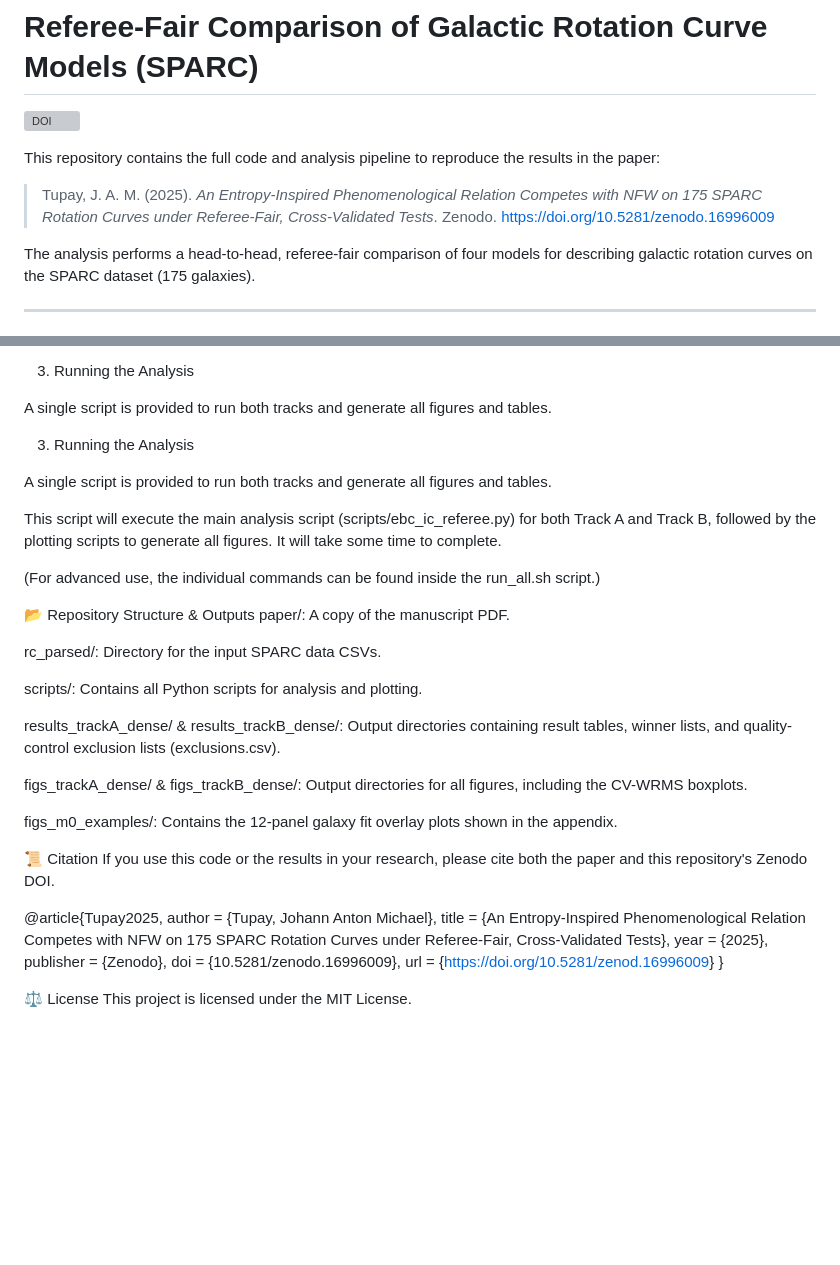
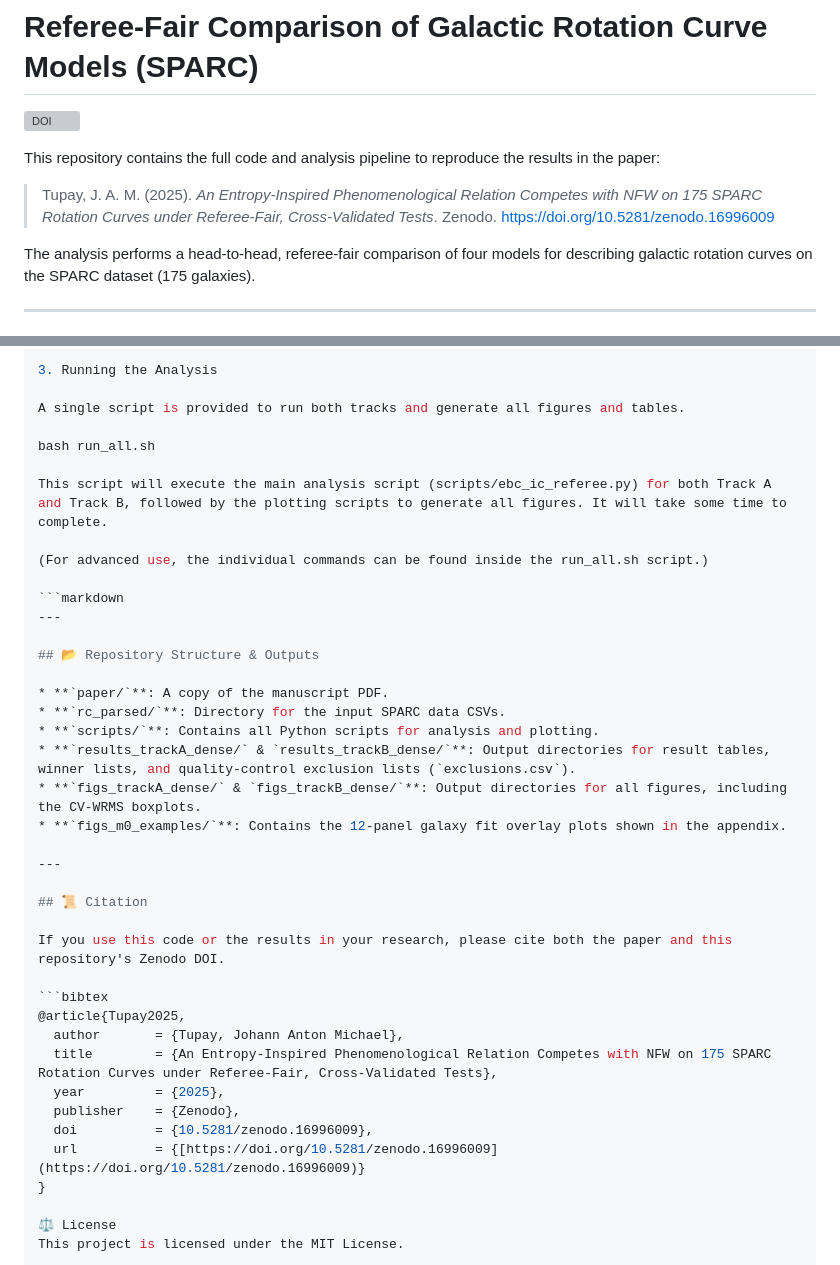
Before and after one commit to JAMTUPAY/NeoAmorfic_EBC_IC, a Markdown page: README.md, 2 parts joined by grey strips. Drawn GitHub-style; blank space fills up the shorter version; grey boxes are pictures that could not be loaded.

````diff
--- a/README.md
+++ b/README.md
@@ -4,7 +4,7 @@
 
 This repository contains the full code and analysis pipeline to reproduce the results in the paper:
 
-> Tupay, J. A. M. (2025). *An Entropy-Inspired Phenomenological Relation Competes with NFW on 175 SPARC Rotation Curves under Referee-Fair, Cross-Validated Tests*. Zenodo. [https://doi.org/10.5281/zenodo.16996009](https://doi.org/10.5281/zenodo.16996009)
+> Tupay, J. A. M. (2025). *An Entropy-Inspired Phenomenological Relation Competes with NFW on 175 SPARC Rotation Curves under Referee-Fair, Cross-Validated Tests*. Zenodo. https://doi.org/10.5281/zenodo.16996009
 
 The analysis performs a head-to-head, referee-fair comparison of four models for describing galactic rotation curves on the SPARC dataset (175 galaxies).
 
@@ -66,37 +65,38 @@ sha256sum -c rc_parsed/sha256s.txt
 
 A single script is provided to run both tracks and generate all figures and tables.
 
-3. Running the Analysis
-
-A single script is provided to run both tracks and generate all figures and tables.
+bash run_all.sh
 
 This script will execute the main analysis script (scripts/ebc_ic_referee.py) for both Track A and Track B, followed by the plotting scripts to generate all figures. It will take some time to complete.
 
 (For advanced use, the individual commands can be found inside the run_all.sh script.)
 
-📂 Repository Structure & Outputs
-paper/: A copy of the manuscript PDF.
+```markdown
+---
 
-rc_parsed/: Directory for the input SPARC data CSVs.
+## 📂 Repository Structure & Outputs
 
-scripts/: Contains all Python scripts for analysis and plotting.
+* **`paper/`**: A copy of the manuscript PDF.
+* **`rc_parsed/`**: Directory for the input SPARC data CSVs.
+* **`scripts/`**: Contains all Python scripts for analysis and plotting.
+* **`results_trackA_dense/` & `results_trackB_dense/`**: Output directories for result tables, winner lists, and quality-control exclusion lists (`exclusions.csv`).
+* **`figs_trackA_dense/` & `figs_trackB_dense/`**: Output directories for all figures, including the CV-WRMS boxplots.
+* **`figs_m0_examples/`**: Contains the 12-panel galaxy fit overlay plots shown in the appendix.
 
-results_trackA_dense/ & results_trackB_dense/: Output directories containing result tables, winner lists, and quality-control exclusion lists (exclusions.csv).
+---
 
-figs_trackA_dense/ & figs_trackB_dense/: Output directories for all figures, including the CV-WRMS boxplots.
+## 📜 Citation
 
-figs_m0_examples/: Contains the 12-panel galaxy fit overlay plots shown in the appendix.
-
-📜 Citation
 If you use this code or the results in your research, please cite both the paper and this repository's Zenodo DOI.
 
+```bibtex
 @article{Tupay2025,
   author       = {Tupay, Johann Anton Michael},
   title        = {An Entropy-Inspired Phenomenological Relation Competes with NFW on 175 SPARC Rotation Curves under Referee-Fair, Cross-Validated Tests},
   year         = {2025},
   publisher    = {Zenodo},
   doi          = {10.5281/zenodo.16996009},
-  url          = {[https://doi.org/10.5281/zenod.16996009](https://doi.org/10.5281/zenod.16996009)}
+  url          = {[https://doi.org/10.5281/zenodo.16996009](https://doi.org/10.5281/zenodo.16996009)}
 }
 
 ⚖️ License
````
Also changed, not shown: other parts of README.md (+0 -1 lines).
